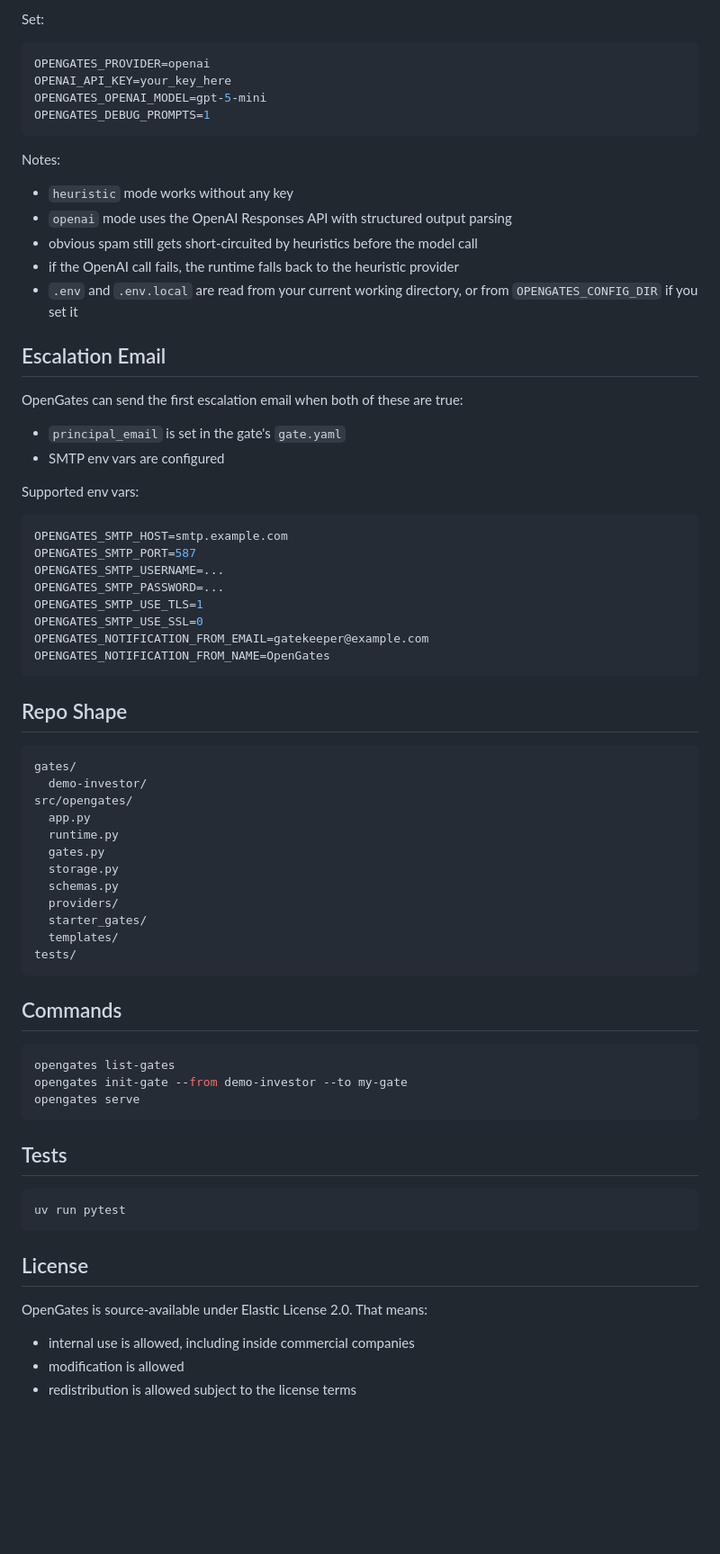
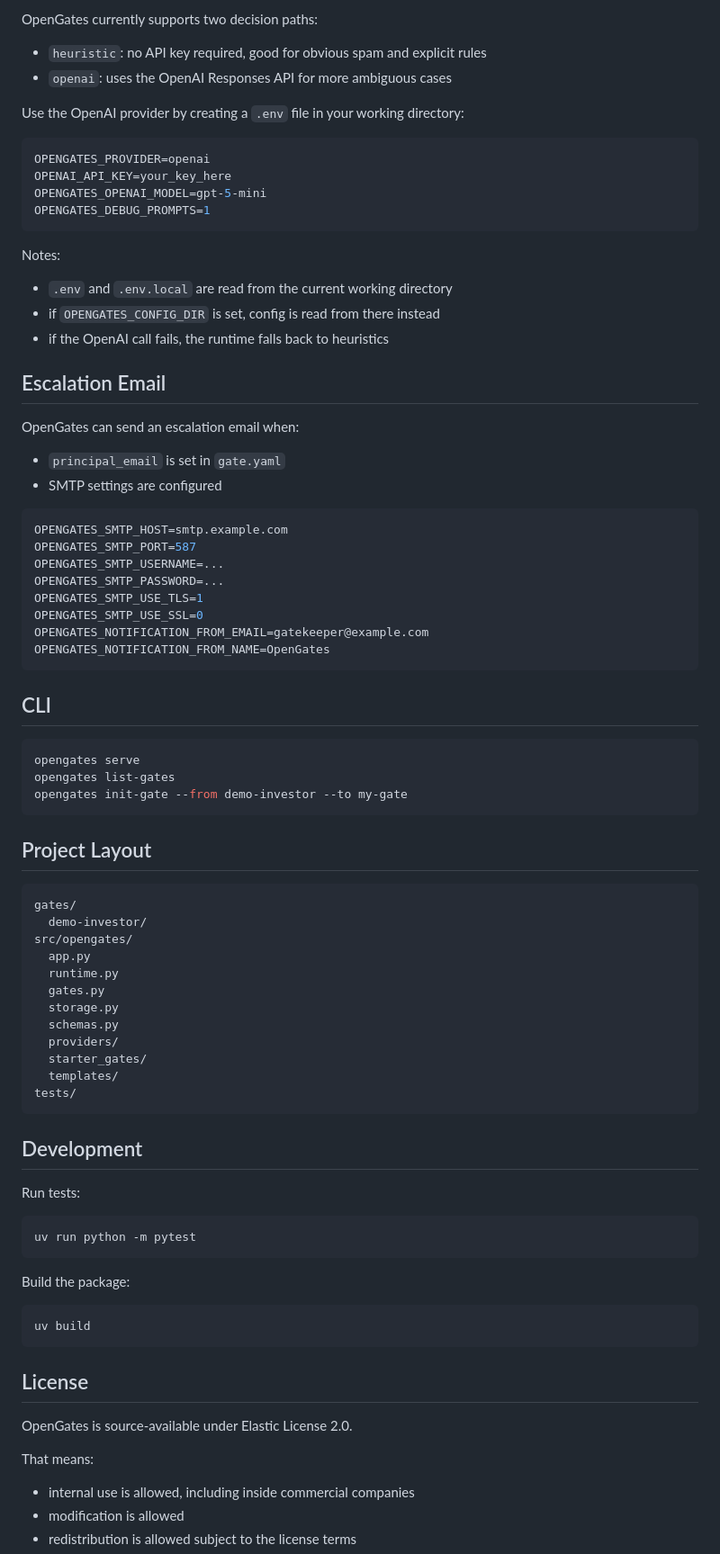
Before and after one commit to nvsudo/opengates, a Markdown page: README.md, the part around one of its changes. Shown at 90% size. Rendered like a GitHub page; blank space fills up the shorter version.

Commit message:
Refresh public README

````diff
--- a/README.md
+++ b/README.md
@@ -125,5 +118,11 @@ Otherwise create a `.env` file in your working directory with:
 
-Set:
+OpenGates currently supports two decision paths:
+
+- `heuristic`: no API key required, good for obvious spam and explicit rules
+- `openai`: uses the OpenAI Responses API for more ambiguous cases
+
+Use the OpenAI provider by creating a `.env` file in your working directory:
+
 ```bash
 OPENGATES_PROVIDER=openai
 OPENAI_API_KEY=your_key_here
@@ -132,18 +131,16 @@ OPENGATES_DEBUG_PROMPTS=1
 ```
 
 Notes:
-- `heuristic` mode works without any key
-- `openai` mode uses the OpenAI Responses API with structured output parsing
-- obvious spam still gets short-circuited by heuristics before the model call
-- if the OpenAI call fails, the runtime falls back to the heuristic provider
-- `.env` and `.env.local` are read from your current working directory, or from `OPENGATES_CONFIG_DIR` if you set it
+- `.env` and `.env.local` are read from the current working directory
+- if `OPENGATES_CONFIG_DIR` is set, config is read from there instead
+- if the OpenAI call fails, the runtime falls back to heuristics
 
 ## Escalation Email
-OpenGates can send the first escalation email when both of these are true:
-- `principal_email` is set in the gate's `gate.yaml`
-- SMTP env vars are configured
 
-Supported env vars:
+OpenGates can send an escalation email when:
+- `principal_email` is set in `gate.yaml`
+- SMTP settings are configured
+
 ```bash
 OPENGATES_SMTP_HOST=smtp.example.com
 OPENGATES_SMTP_PORT=587
@@ -155,7 +152,16 @@ OPENGATES_NOTIFICATION_FROM_EMAIL=gatekeeper@example.com
 OPENGATES_NOTIFICATION_FROM_NAME=OpenGates
 ```
 
-## Repo Shape
+## CLI
+
+```bash
+opengates serve
+opengates list-gates
+opengates init-gate --from demo-investor --to my-gate
+```
+
+## Project Layout
+
 ```text
 gates/
   demo-investor/
@@ -171,21 +177,25 @@ src/opengates/
 tests/
 ```
 
-## Commands
+## Development
+
+Run tests:
+
 ```bash
-opengates list-gates
-opengates init-gate --from demo-investor --to my-gate
-opengates serve
+uv run python -m pytest
 ```
 
-## Tests
+Build the package:
+
 ```bash
-uv run pytest
+uv build
 ```
 
 ## License
 
-OpenGates is source-available under Elastic License 2.0. That means:
+OpenGates is source-available under Elastic License 2.0.
+
+That means:
 - internal use is allowed, including inside commercial companies
 - modification is allowed
 - redistribution is allowed subject to the license terms
````
Also changed, not shown: other parts of README.md (+86 -93 lines).
